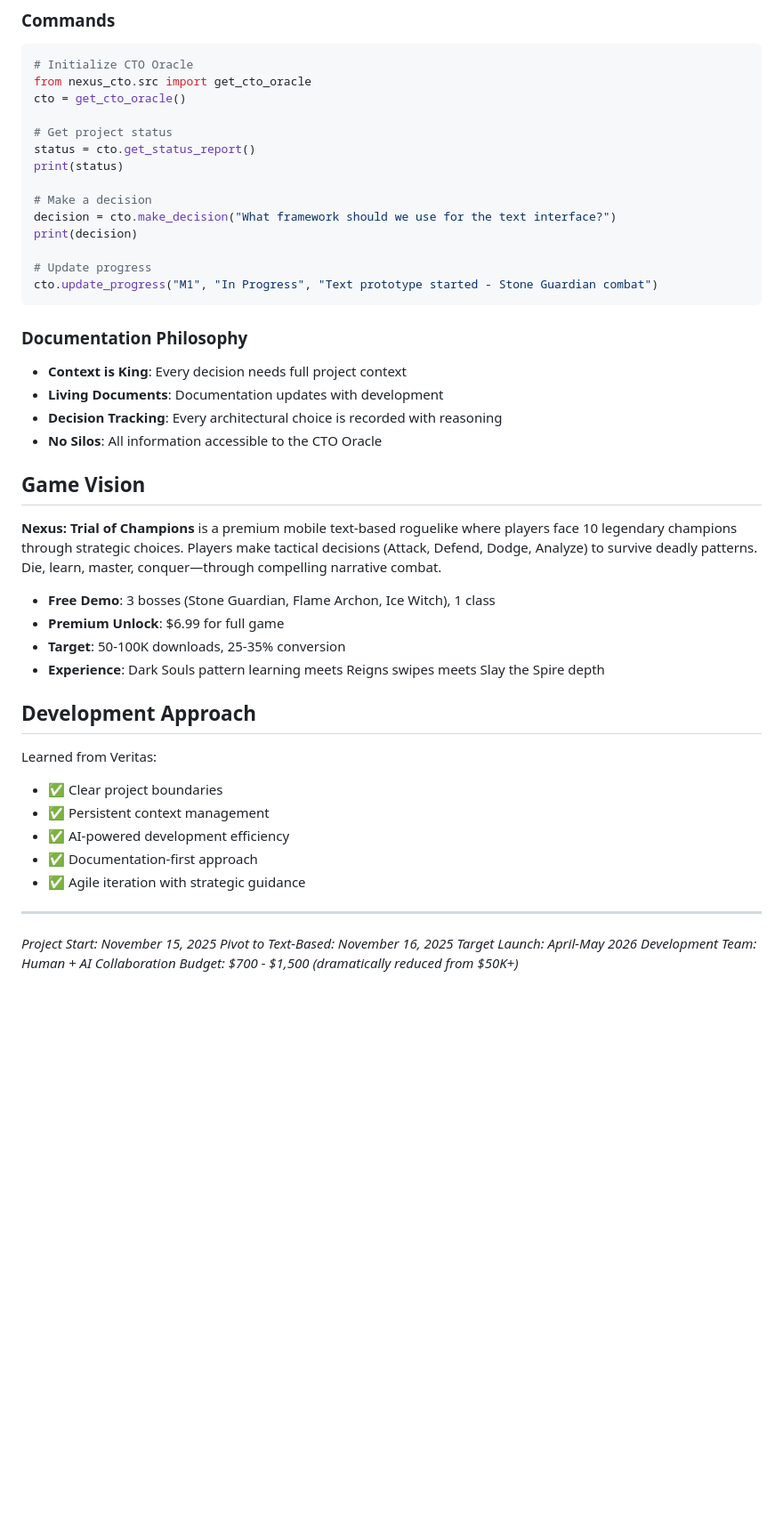
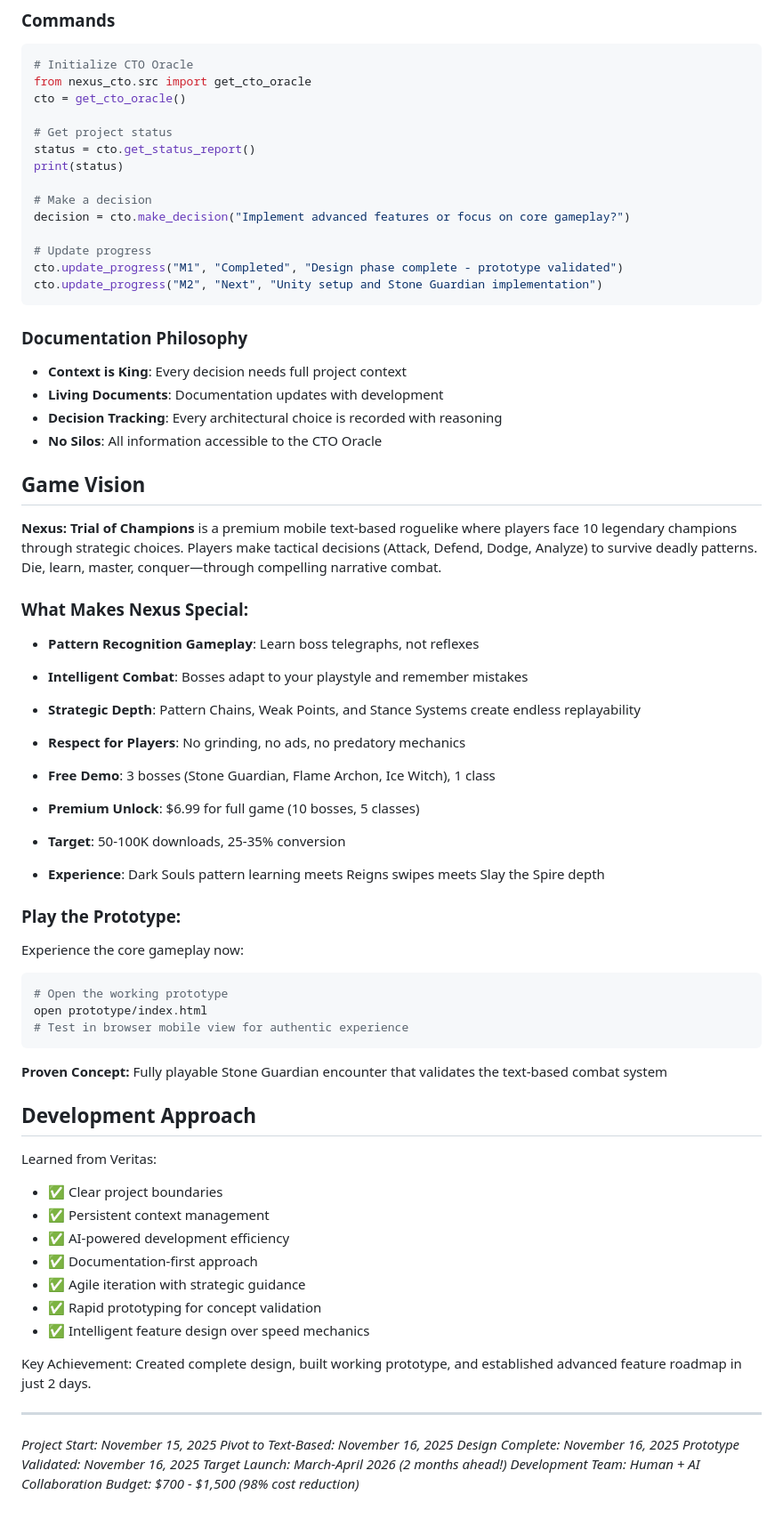
Before and after one commit to Kairos72/nexus-boss-rush, a Markdown page: README.md, the part around one of its changes. Shown at 89% size. Rendered like a GitHub page; blank space fills up the shorter version.

````diff
--- a/README.md
+++ b/README.md
@@ -64,11 +73,11 @@ status = cto.get_status_report()
 print(status)
 
 # Make a decision
-decision = cto.make_decision("What framework should we use for the text interface?")
-print(decision)
+decision = cto.make_decision("Implement advanced features or focus on core gameplay?")
 
 # Update progress
-cto.update_progress("M1", "In Progress", "Text prototype started - Stone Guardian combat")
+cto.update_progress("M1", "Completed", "Design phase complete - prototype validated")
+cto.update_progress("M2", "Next", "Unity setup and Stone Guardian implementation")
 ```
 
 ### Documentation Philosophy
@@ -82,10 +91,25 @@ cto.update_progress("M1", "In Progress", "Text prototype started - Stone Guardia
 
 **Nexus: Trial of Champions** is a premium mobile text-based roguelike where players face 10 legendary champions through strategic choices. Players make tactical decisions (Attack, Defend, Dodge, Analyze) to survive deadly patterns. Die, learn, master, conquer—through compelling narrative combat.
 
+### **What Makes Nexus Special:**
+- **Pattern Recognition Gameplay**: Learn boss telegraphs, not reflexes
+- **Intelligent Combat**: Bosses adapt to your playstyle and remember mistakes
+- **Strategic Depth**: Pattern Chains, Weak Points, and Stance Systems create endless replayability
+- **Respect for Players**: No grinding, no ads, no predatory mechanics
+
 - **Free Demo**: 3 bosses (Stone Guardian, Flame Archon, Ice Witch), 1 class
-- **Premium Unlock**: $6.99 for full game
+- **Premium Unlock**: $6.99 for full game (10 bosses, 5 classes)
 - **Target**: 50-100K downloads, 25-35% conversion
 - **Experience**: Dark Souls pattern learning meets Reigns swipes meets Slay the Spire depth
+
+### **Play the Prototype:**
+Experience the core gameplay now:
+```bash
+# Open the working prototype
+open prototype/index.html
+# Test in browser mobile view for authentic experience
+```
+**Proven Concept:** Fully playable Stone Guardian encounter that validates the text-based combat system
 
 ## Development Approach
 
@@ -95,11 +119,17 @@ Learned from Veritas:
 - ✅ AI-powered development efficiency
 - ✅ Documentation-first approach
 - ✅ Agile iteration with strategic guidance
+- ✅ Rapid prototyping for concept validation
+- ✅ Intelligent feature design over speed mechanics
+
+Key Achievement: Created complete design, built working prototype, and established advanced feature roadmap in just 2 days.
 
 ---
 
 *Project Start: November 15, 2025*
 *Pivot to Text-Based: November 16, 2025*
-*Target Launch: April-May 2026*
+*Design Complete: November 16, 2025*
+*Prototype Validated: November 16, 2025*
+*Target Launch: March-April 2026 (2 months ahead!)*
 *Development Team: Human + AI Collaboration*
-*Budget: $700 - $1,500 (dramatically reduced from $50K+)*
+*Budget: $700 - $1,500 (98% cost reduction)*
````
Also changed, not shown: other parts of README.md (+17 -8 lines), CLAUDE.md (+64 -14 lines).
